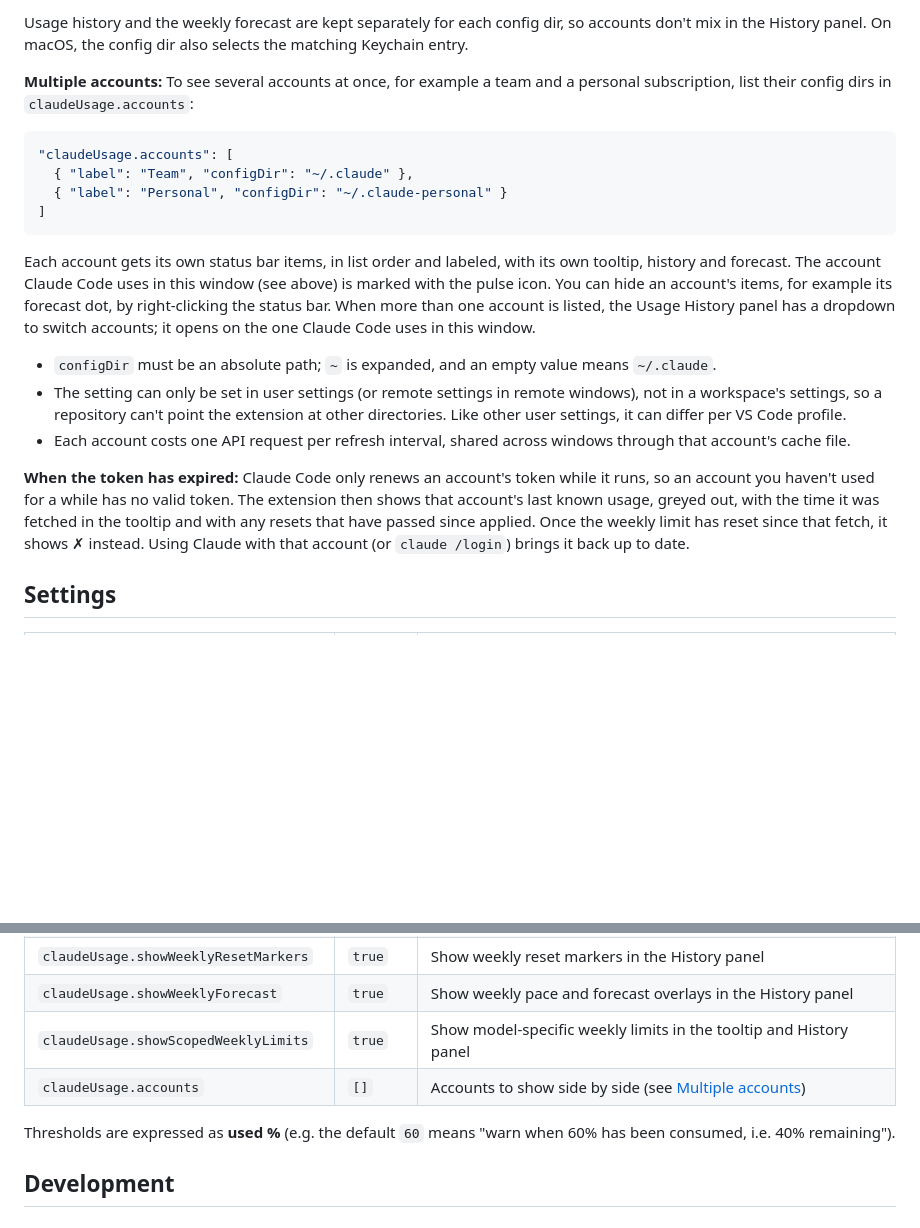
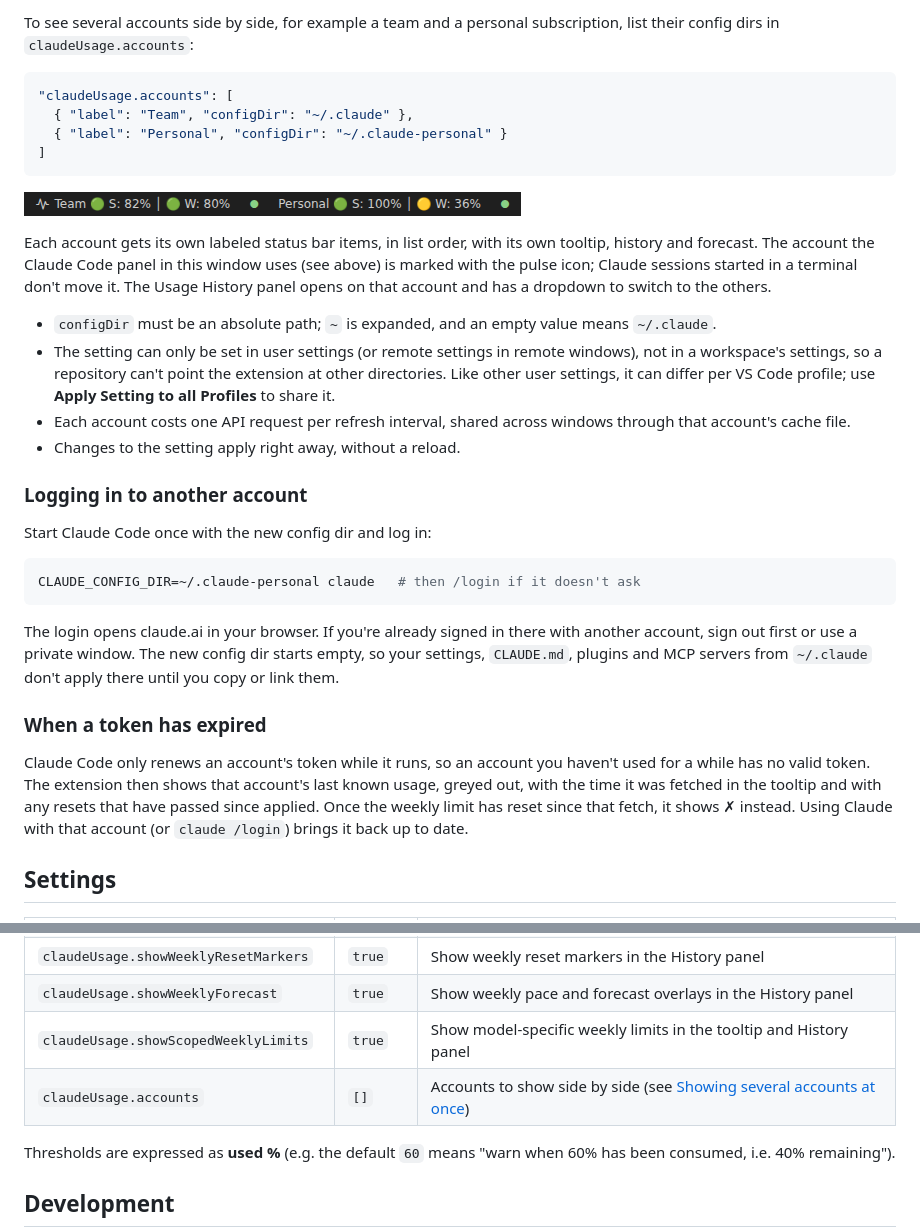
Before and after one commit to mhelbich/VS-Code-Claude-Usage, a Markdown page: README.md, 2 parts joined by grey strips. Drawn GitHub-style; pictures changed too: assets/status-bar-accounts.png (added); blank space fills up the shorter version.

````diff
--- a/README.md
+++ b/README.md
@@ -63,7 +85,5 @@ In remote windows (WSL, SSH, containers), add the setting to the remote settings
 
-Usage history and the weekly forecast are kept separately for each config dir, so accounts don't mix in the History panel. On macOS, the config dir also selects the matching Keychain entry.
-
-**Multiple accounts:** To see several accounts at once, for example a team and a personal subscription, list their config dirs in `claudeUsage.accounts`:
+To see several accounts side by side, for example a team and a personal subscription, list their config dirs in `claudeUsage.accounts`:
 
 ```jsonc
 "claudeUsage.accounts": [
@@ -72,13 +92,28 @@ Usage history and the weekly forecast are kept separately for each config dir, s
 ]
 ```
 
-Each account gets its own status bar items, in list order and labeled, with its own tooltip, history and forecast. The account Claude Code uses in this window (see above) is marked with the pulse icon. You can hide an account's items, for example its forecast dot, by right-clicking the status bar. When more than one account is listed, the Usage History panel has a dropdown to switch accounts; it opens on the one Claude Code uses in this window.
+![Status bar with a Team and a Personal account side by side](assets/status-bar-accounts.png)
+
+Each account gets its own labeled status bar items, in list order, with its own tooltip, history and forecast. The account the Claude Code panel in this window uses (see above) is marked with the pulse icon; Claude sessions started in a terminal don't move it. The Usage History panel opens on that account and has a dropdown to switch to the others.
 
 - `configDir` must be an absolute path; `~` is expanded, and an empty value means `~/.claude`.
-- The setting can only be set in user settings (or remote settings in remote windows), not in a workspace's settings, so a repository can't point the extension at other directories. Like other user settings, it can differ per VS Code profile.
+- The setting can only be set in user settings (or remote settings in remote windows), not in a workspace's settings, so a repository can't point the extension at other directories. Like other user settings, it can differ per VS Code profile; use **Apply Setting to all Profiles** to share it.
 - Each account costs one API request per refresh interval, shared across windows through that account's cache file.
+- Changes to the setting apply right away, without a reload.
 
-**When the token has expired:** Claude Code only renews an account's token while it runs, so an account you haven't used for a while has no valid token. The extension then shows that account's last known usage, greyed out, with the time it was fetched in the tooltip and with any resets that have passed since applied. Once the weekly limit has reset since that fetch, it shows ✗ instead. Using Claude with that account (or `claude /login`) brings it back up to date.
+### Logging in to another account
+
+Start Claude Code once with the new config dir and log in:
+
+```bash
+CLAUDE_CONFIG_DIR=~/.claude-personal claude   # then /login if it doesn't ask
+```
+
+The login opens claude.ai in your browser. If you're already signed in there with another account, sign out first or use a private window. The new config dir starts empty, so your settings, `CLAUDE.md`, plugins and MCP servers from `~/.claude` don't apply there until you copy or link them.
+
+### When a token has expired
+
+Claude Code only renews an account's token while it runs, so an account you haven't used for a while has no valid token. The extension then shows that account's last known usage, greyed out, with the time it was fetched in the tooltip and with any resets that have passed since applied. Once the weekly limit has reset since that fetch, it shows ✗ instead. Using Claude with that account (or `claude /login`) brings it back up to date.
 
 ## Settings
 
@@ -93,7 +128,7 @@ Each account gets its own status bar items, in list order and labeled, with its
 | `claudeUsage.showWeeklyResetMarkers`  | `true`  | Show weekly reset markers in the History panel                     |
 | `claudeUsage.showWeeklyForecast`      | `true`  | Show weekly pace and forecast overlays in the History panel        |
 | `claudeUsage.showScopedWeeklyLimits`  | `true`  | Show model-specific weekly limits in the tooltip and History panel |
-| `claudeUsage.accounts`                | `[]`    | Accounts to show side by side (see [Multiple accounts](#requirements)) |
+| `claudeUsage.accounts`                | `[]`    | Accounts to show side by side (see [Showing several accounts at once](#showing-several-accounts-at-once)) |
 
 Thresholds are expressed as **used %** (e.g. the default `60` means "warn when 60% has been consumed, i.e. 40% remaining").
 
````
Also changed, not shown: other parts of README.md (+45 -23 lines), assets/history.png (added), assets/status-bar-menu.png (added), assets/status-bar.png, assets/tooltip.png.
